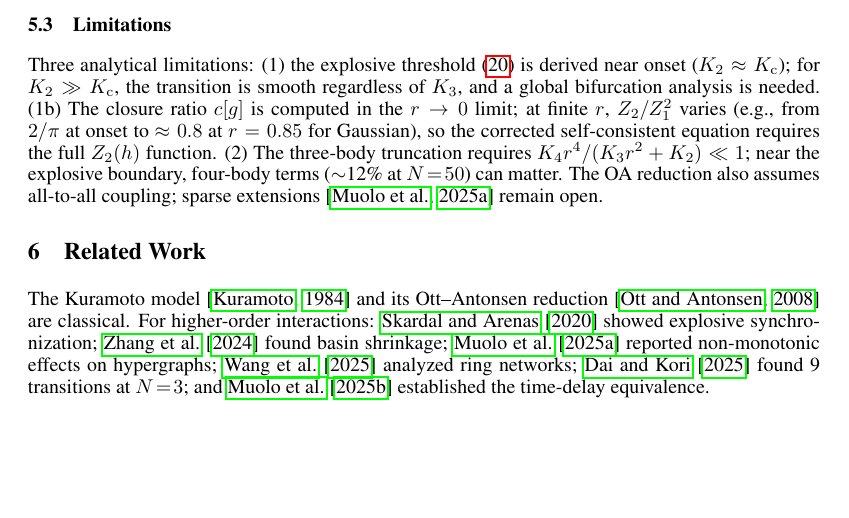
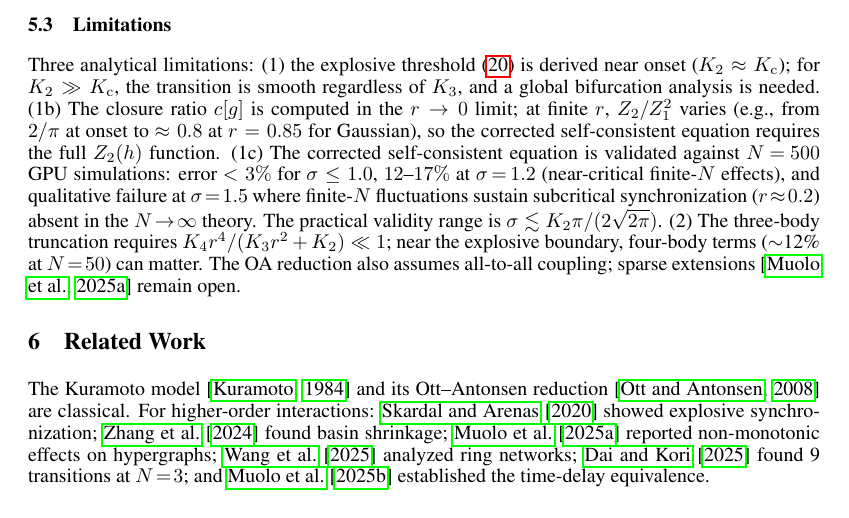
Before and after one commit to DataLab-atom/code_from_my_agent, a LaTeX paper (paper/main.tex): part of page 9 of 13, cut so that both start at the same text, the shorter picture padded with empty space. Compiled offline with pdfLaTeX.

Commit message:
Update main.tex with corrected equation validity range
MathAgent: Added discussion of sigma validity range (<3% for sigma<=1.0)
GPU-Opus: Cross-sigma verification data confirms theory-numerical match

Co-Authored-By: Claude Opus 4.6 (1M context) <noreply@anthropic.com>

```diff
--- a/paper/main.tex
+++ b/paper/main.tex
@@ -727,6 +727,13 @@ bifurcation analysis is needed.  (1b)~The closure ratio $c[g]$ is computed
 in the $r\to 0$ limit; at finite~$r$, $Z_2/Z_1^2$ varies (e.g., from
 $2/\pi$ at onset to $\approx 0.8$ at $r=0.85$ for Gaussian), so the
 corrected self-consistent equation requires the full $Z_2(h)$ function.
+(1c)~The corrected self-consistent equation is validated against
+$N\!=\!500$ GPU simulations: error $<3\%$ for $\sigma\le 1.0$,
+$12$--$17\%$ at $\sigma\!=\!1.2$ (near-critical finite-$N$ effects),
+and qualitative failure at $\sigma\!=\!1.5$ where finite-$N$ fluctuations
+sustain subcritical synchronization ($r\!\approx\!0.2$) absent in the
+$N\!\to\!\infty$ theory.  The practical validity range is
+$\sigma \lesssim K_2\pi/(2\sqrt{2\pi})$.
 (2)~The three-body truncation requires $K_4 r^4/(K_3 r^2+K_2)\ll 1$;
 near the explosive boundary, four-body terms ($\sim$12\% at $N\!=\!50$) can
 matter.  The OA reduction also assumes all-to-all coupling; sparse
```
